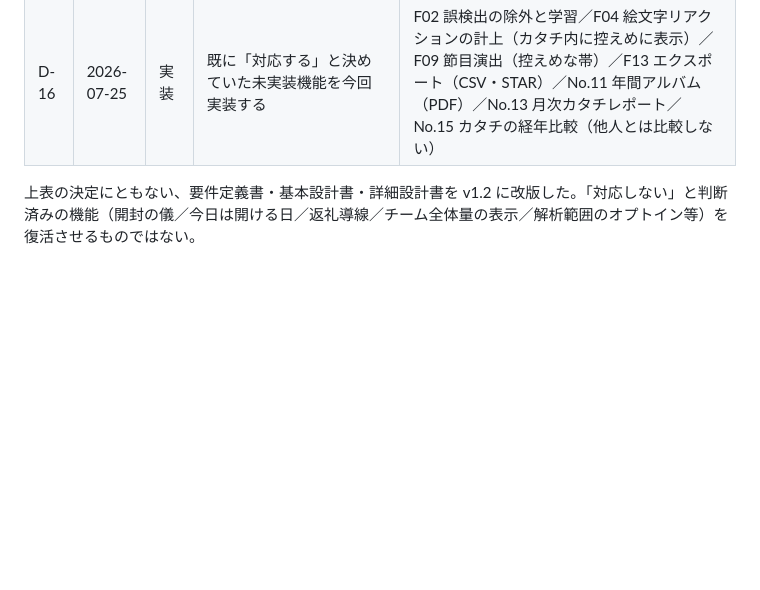
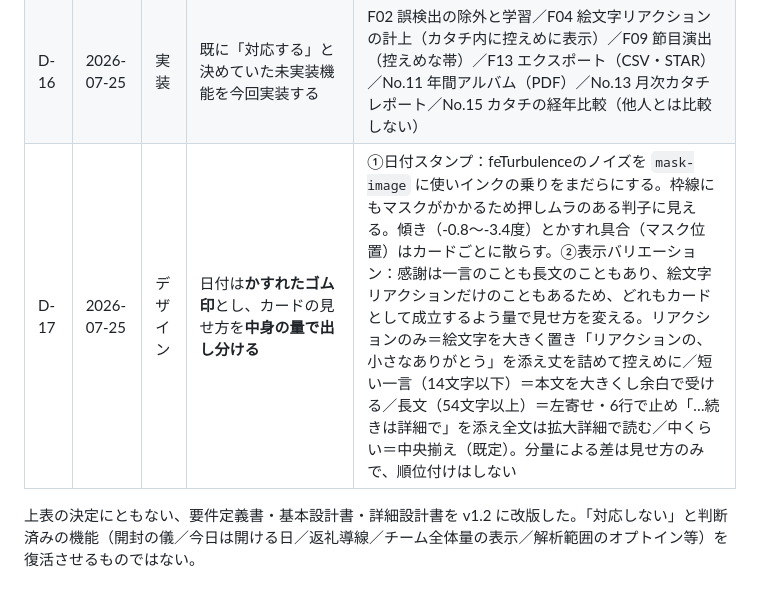
Before and after one commit to yamaokayuki20/OBRIER, a Markdown page: docs/decision-log.md, the part around the change. Rendered like a GitHub page; blank space fills up the shorter version.

Commit message:
かすれた日付スタンプと、中身の量に応じたカードの見せ方をドキュメントに反映
- 日付を「回転印風」から「かすれたゴム印風」に具体化し、実装値まで明記
- カードの表示バリエーション（リアクションのみ／短い一言／中くらい／長文）を
  詳細設計に新設。分量による差は見せ方のみで順位付けはしないことを注記
- F04を改訂。リアクションはカタチでの件数表示に加え、アルバム上でも
  控えめなカードとして表示する（累計・推移の数には混ぜない扱いは維持）

Co-Authored-By: Claude Opus 5 <noreply@anthropic.com>
Claude-Session: https://claude.ai/code/session_0124NTPerE82BC12wJby7wVZ

```diff
--- a/docs/decision-log.md
+++ b/docs/decision-log.md
@@ -136,5 +136,6 @@
 | D-14 | 2026-07-25 | 画面 | **管理者画面を新設（S09 管理者設定）** | (a)連携設定（Slack/Teams接続・解析対象チャンネル・再連携）(b)チーム/メンバー管理（所属・上司の割当）(c)監査ログ（上司・管理者のアルバム閲覧記録）(d)検出品質モニタ（誤検出報告件数・信頼度しきい値0.80）。**管理者もじぶんのメモは閲覧不可** |
 | D-15 | 2026-07-25 | 文言 | **キザな言い回しを避ける** | UIの操作フィードバックには「綴じました」ではなく「保存しました」を用いる。サービス名の由来としての「綴じる」は残してよい |
 | D-16 | 2026-07-25 | 実装 | 既に「対応する」と決めていた未実装機能を今回実装する | F02 誤検出の除外と学習／F04 絵文字リアクションの計上（カタチ内に控えめに表示）／F09 節目演出（控えめな帯）／F13 エクスポート（CSV・STAR）／No.11 年間アルバム（PDF）／No.13 月次カタチレポート／No.15 カタチの経年比較（他人とは比較しない） |
+| D-17 | 2026-07-25 | デザイン | 日付は**かすれたゴム印**とし、カードの見せ方を**中身の量で出し分ける** | ①日付スタンプ：feTurbulenceのノイズを `mask-image` に使いインクの乗りをまだらにする。枠線にもマスクがかかるため押しムラのある判子に見える。傾き（-0.8〜-3.4度）とかすれ具合（マスク位置）はカードごとに散らす。②表示バリエーション：感謝は一言のことも長文のこともあり、絵文字リアクションだけのこともあるため、どれもカードとして成立するよう量で見せ方を変える。リアクションのみ＝絵文字を大きく置き「リアクションの、小さなありがとう」を添え丈を詰めて控えめに／短い一言（14文字以下）＝本文を大きくし余白で受ける／長文（54文字以上）＝左寄せ・6行で止め「…続きは詳細で」を添え全文は拡大詳細で読む／中くらい＝中央揃え（既定）。分量による差は見せ方のみで、順位付けはしない |
 
 上表の決定にともない、要件定義書・基本設計書・詳細設計書を v1.2 に改版した。「対応しない」と判断済みの機能（開封の儀／今日は開ける日／返礼導線／チーム全体量の表示／解析範囲のオプトイン等）を復活させるものではない。
```
